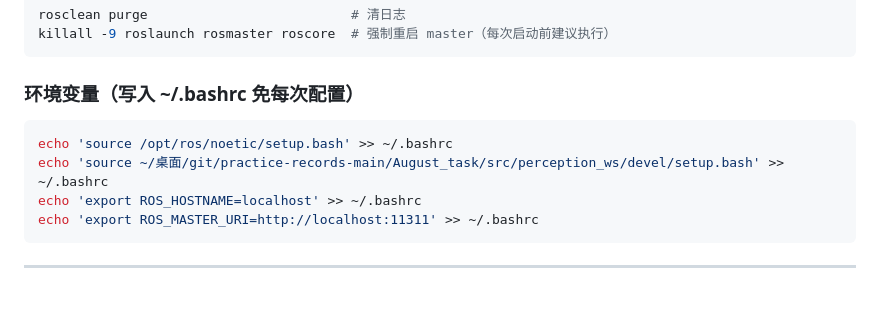
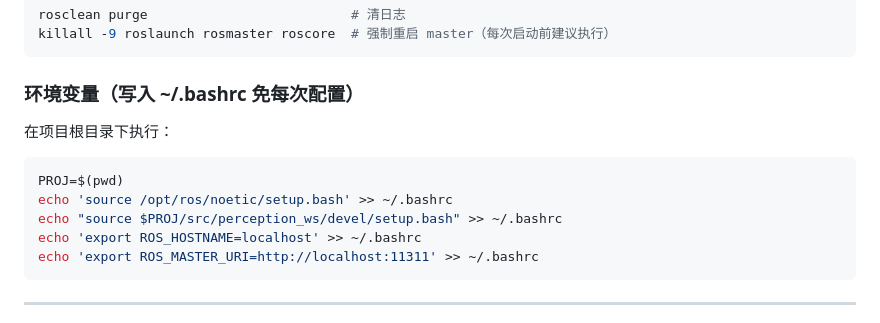
Before and after one commit to xiaoyang2dada/practice-records, a Markdown page: August_task/README.md, the part around one of its changes. Drawn GitHub-style; blank space fills up the shorter version.

````diff
--- a/August_task/README.md
+++ b/August_task/README.md
@@ -239,9 +252,11 @@ killall -9 roslaunch rosmaster roscore  # 强制重启 master（每次启动前
 
 ### 环境变量（写入 ~/.bashrc 免每次配置）
 
+在项目根目录下执行：
 ```bash
+PROJ=$(pwd)
 echo 'source /opt/ros/noetic/setup.bash' >> ~/.bashrc
-echo 'source ~/桌面/git/practice-records-main/August_task/src/perception_ws/devel/setup.bash' >> ~/.bashrc
+echo "source $PROJ/src/perception_ws/devel/setup.bash" >> ~/.bashrc
 echo 'export ROS_HOSTNAME=localhost' >> ~/.bashrc
 echo 'export ROS_MASTER_URI=http://localhost:11311' >> ~/.bashrc
 ```
````
Also changed, not shown: other parts of August_task/README.md (+25 -12 lines).
